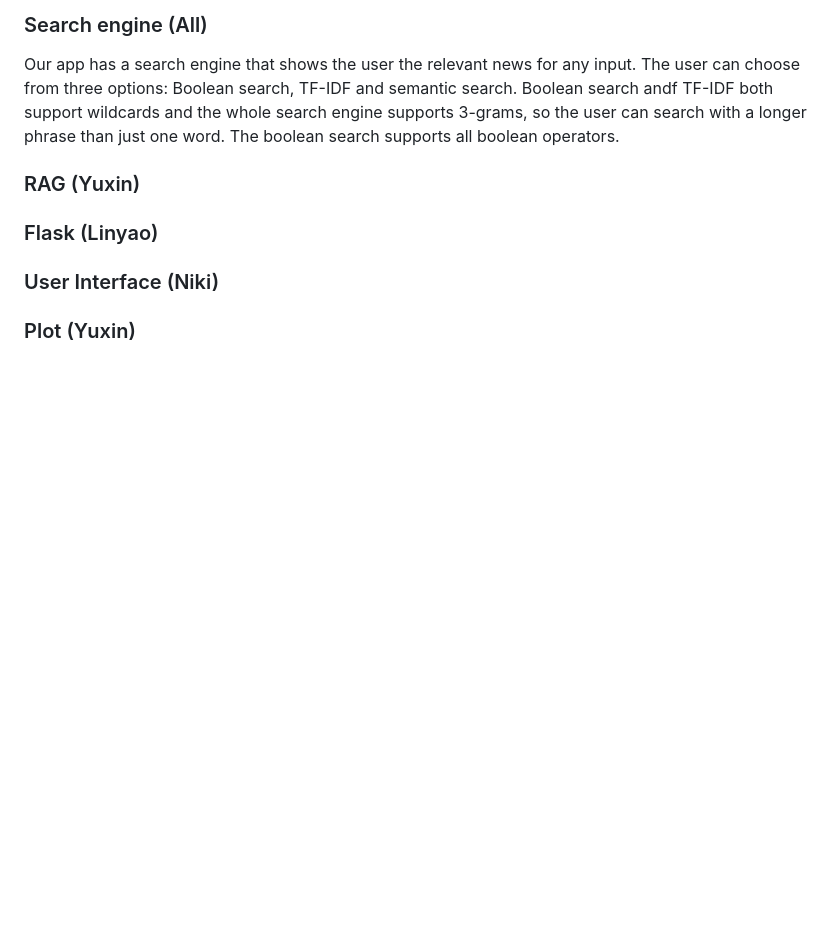
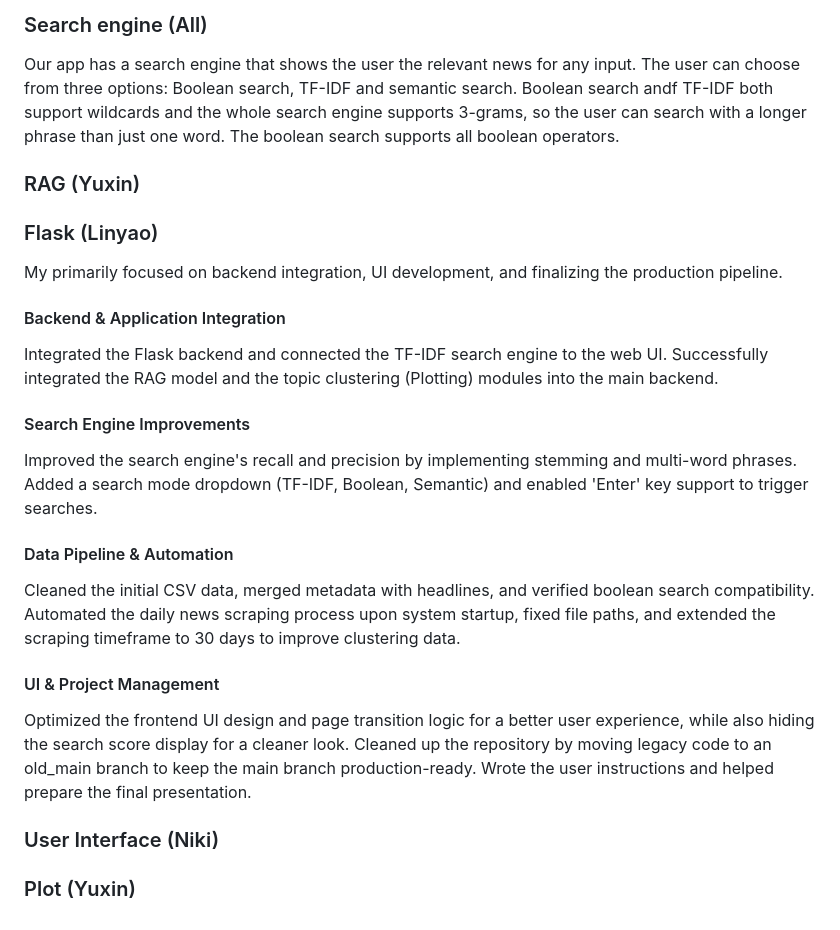
Before and after one commit to dlylinyao/ONLY, a Markdown page: README.md, the part around the change. Drawn GitHub-style; blank space fills up the shorter version.

```diff
--- a/README.md
+++ b/README.md
@@ -102,6 +102,19 @@ Our app has a search engine that shows the user the relevant news for any input.
 ### RAG (Yuxin)
 
 ### Flask (Linyao)
+My primarily focused on backend integration, UI development, and finalizing the production pipeline.
+
+#### Backend & Application Integration
+Integrated the Flask backend and connected the TF-IDF search engine to the web UI. Successfully integrated the RAG model and the topic clustering (Plotting) modules into the main backend.
+
+#### Search Engine Improvements
+Improved the search engine's recall and precision by implementing stemming and multi-word phrases. Added a search mode dropdown (TF-IDF, Boolean, Semantic) and enabled 'Enter' key support to trigger searches.
+
+#### Data Pipeline & Automation
+Cleaned the initial CSV data, merged metadata with headlines, and verified boolean search compatibility. Automated the daily news scraping process upon system startup, fixed file paths, and extended the scraping timeframe to 30 days to improve clustering data.
+
+#### UI & Project Management
+Optimized the frontend UI design and page transition logic for a better user experience, while also hiding the search score display for a cleaner look. Cleaned up the repository by moving legacy code to an old_main branch to keep the main branch production-ready. Wrote the user instructions and helped prepare the final presentation.
 
 ### User Interface (Niki)
 
```
